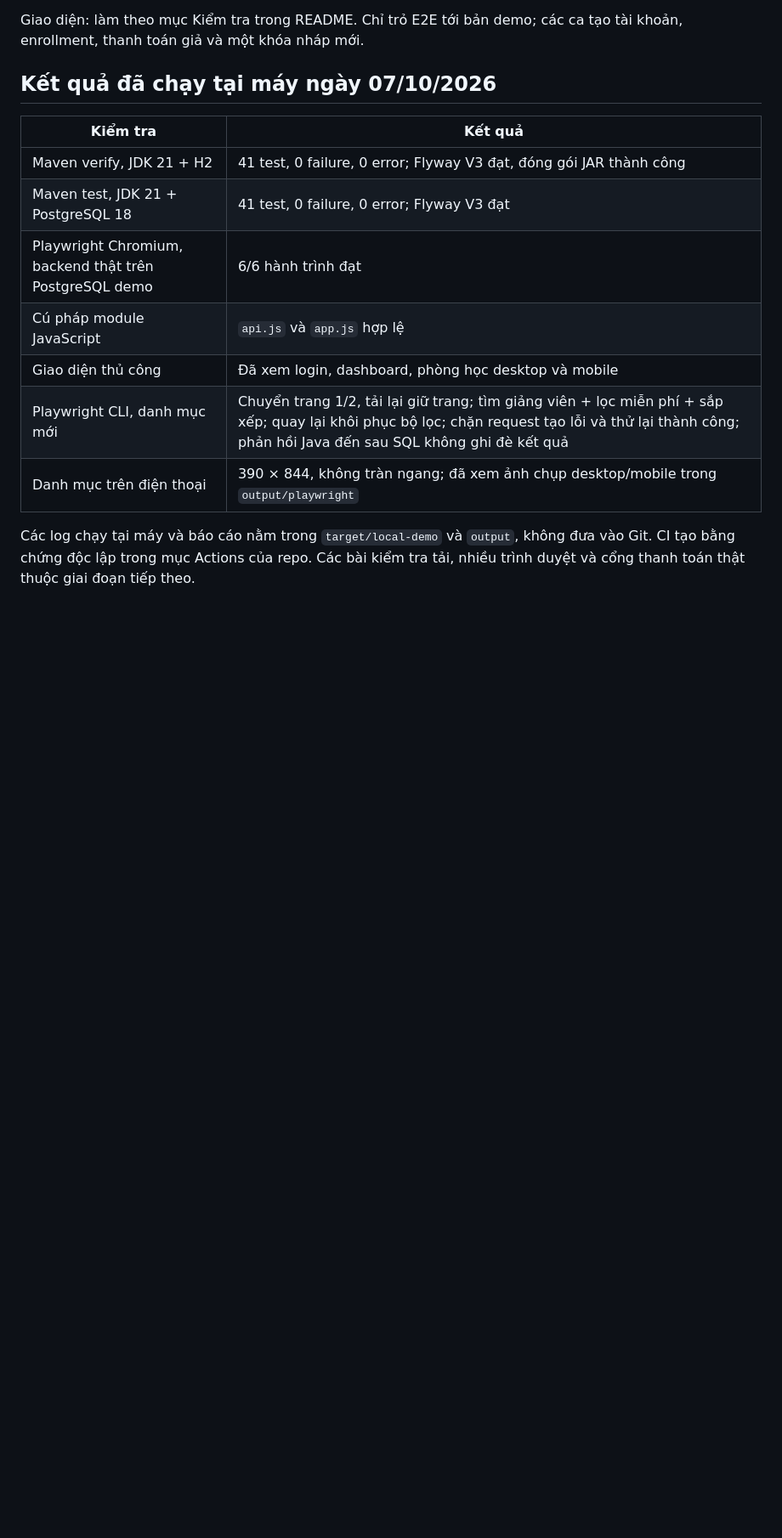
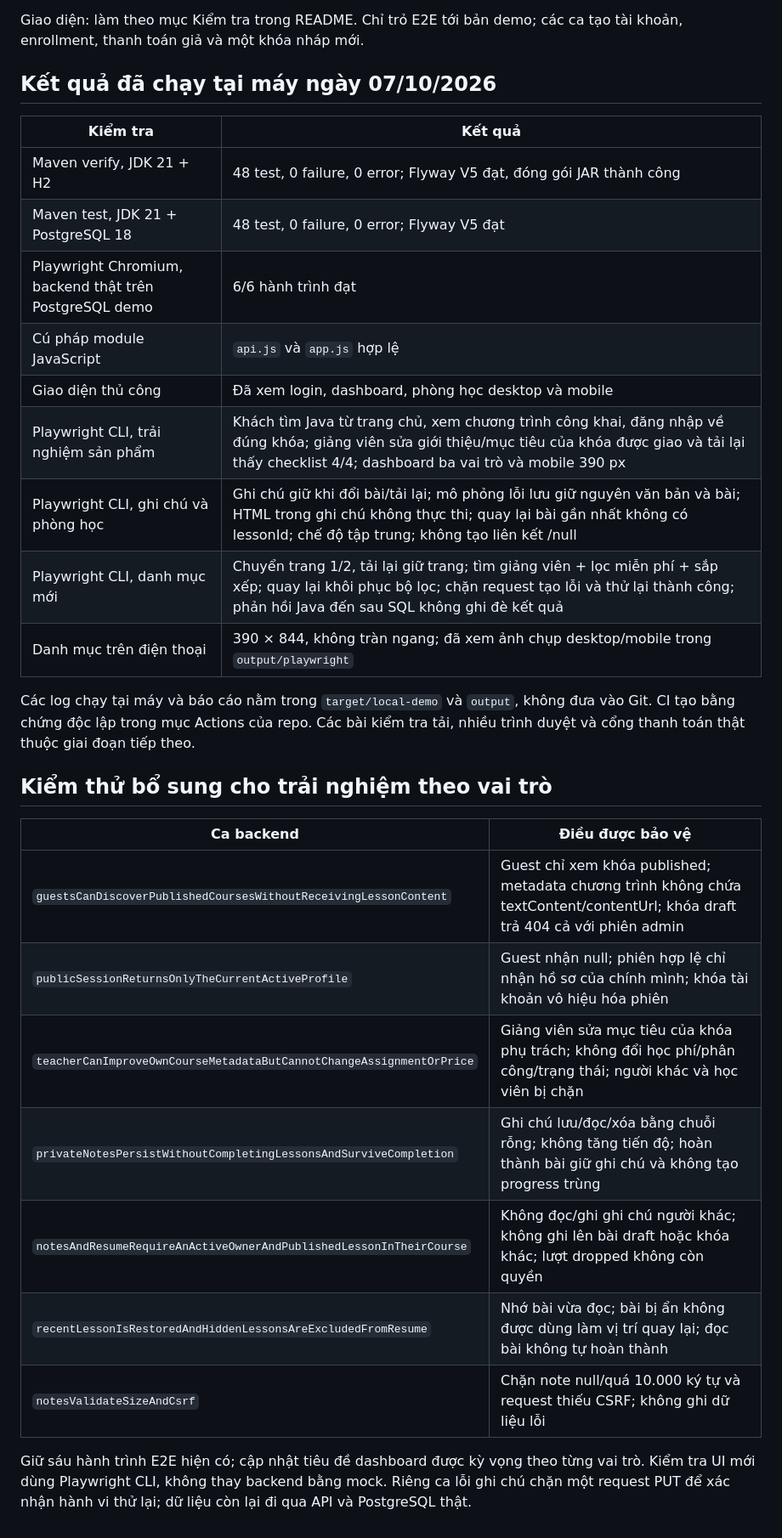
Before and after one commit to ToiTenHieu/course-management, a Markdown page: docs/KE_HOACH_KIEM_THU.md, the part around the change. Shown at 85% size. Rendered like a GitHub page; blank space fills up the shorter version.

```diff
--- a/docs/KE_HOACH_KIEM_THU.md
+++ b/docs/KE_HOACH_KIEM_THU.md
@@ -73,12 +73,29 @@ Giao diện: làm theo mục Kiểm tra trong README. Chỉ trỏ E2E tới bả
 
 | Kiểm tra | Kết quả |
 |---|---|
-| Maven verify, JDK 21 + H2 | 41 test, 0 failure, 0 error; Flyway V3 đạt, đóng gói JAR thành công |
-| Maven test, JDK 21 + PostgreSQL 18 | 41 test, 0 failure, 0 error; Flyway V3 đạt |
+| Maven verify, JDK 21 + H2 | 48 test, 0 failure, 0 error; Flyway V5 đạt, đóng gói JAR thành công |
+| Maven test, JDK 21 + PostgreSQL 18 | 48 test, 0 failure, 0 error; Flyway V5 đạt |
 | Playwright Chromium, backend thật trên PostgreSQL demo | 6/6 hành trình đạt |
 | Cú pháp module JavaScript | `api.js` và `app.js` hợp lệ |
 | Giao diện thủ công | Đã xem login, dashboard, phòng học desktop và mobile |
+| Playwright CLI, trải nghiệm sản phẩm | Khách tìm Java từ trang chủ, xem chương trình công khai, đăng nhập về đúng khóa; giảng viên sửa giới thiệu/mục tiêu của khóa được giao và tải lại thấy checklist 4/4; dashboard ba vai trò và mobile 390 px |
+| Playwright CLI, ghi chú và phòng học | Ghi chú giữ khi đổi bài/tải lại; mô phỏng lỗi lưu giữ nguyên văn bản và bài; HTML trong ghi chú không thực thi; quay lại bài gần nhất không có lessonId; chế độ tập trung; không tạo liên kết /null |
 | Playwright CLI, danh mục mới | Chuyển trang 1/2, tải lại giữ trang; tìm giảng viên + lọc miễn phí + sắp xếp; quay lại khôi phục bộ lọc; chặn request tạo lỗi và thử lại thành công; phản hồi Java đến sau SQL không ghi đè kết quả |
 | Danh mục trên điện thoại | 390 × 844, không tràn ngang; đã xem ảnh chụp desktop/mobile trong `output/playwright` |
 
 Các log chạy tại máy và báo cáo nằm trong `target/local-demo` và `output`, không đưa vào Git. CI tạo bằng chứng độc lập trong mục Actions của repo. Các bài kiểm tra tải, nhiều trình duyệt và cổng thanh toán thật thuộc giai đoạn tiếp theo.
+
+
+## Kiểm thử bổ sung cho trải nghiệm theo vai trò
+
+| Ca backend | Điều được bảo vệ |
+|---|---|
+| `guestsCanDiscoverPublishedCoursesWithoutReceivingLessonContent` | Guest chỉ xem khóa published; metadata chương trình không chứa textContent/contentUrl; khóa draft trả 404 cả với phiên admin |
+| `publicSessionReturnsOnlyTheCurrentActiveProfile` | Guest nhận null; phiên hợp lệ chỉ nhận hồ sơ của chính mình; khóa tài khoản vô hiệu hóa phiên |
+| `teacherCanImproveOwnCourseMetadataButCannotChangeAssignmentOrPrice` | Giảng viên sửa mục tiêu của khóa phụ trách; không đổi học phí/phân công/trạng thái; người khác và học viên bị chặn |
+| `privateNotesPersistWithoutCompletingLessonsAndSurviveCompletion` | Ghi chú lưu/đọc/xóa bằng chuỗi rỗng; không tăng tiến độ; hoàn thành bài giữ ghi chú và không tạo progress trùng |
+| `notesAndResumeRequireAnActiveOwnerAndPublishedLessonInTheirCourse` | Không đọc/ghi ghi chú người khác; không ghi lên bài draft hoặc khóa khác; lượt dropped không còn quyền |
+| `recentLessonIsRestoredAndHiddenLessonsAreExcludedFromResume` | Nhớ bài vừa đọc; bài bị ẩn không được dùng làm vị trí quay lại; đọc bài không tự hoàn thành |
+| `notesValidateSizeAndCsrf` | Chặn note null/quá 10.000 ký tự và request thiếu CSRF; không ghi dữ liệu lỗi |
+
+Giữ sáu hành trình E2E hiện có; cập nhật tiêu đề dashboard được kỳ vọng theo từng vai trò. Kiểm tra UI mới dùng Playwright CLI, không thay backend bằng mock. Riêng ca lỗi ghi chú chặn một request PUT để xác nhận hành vi thử lại; dữ liệu còn lại đi qua API và PostgreSQL thật.
```
Also changed, not shown: README.md (+8 -5 lines), docs/PRODUCT_EXPERIENCE.md (added, +57 -0 lines).
